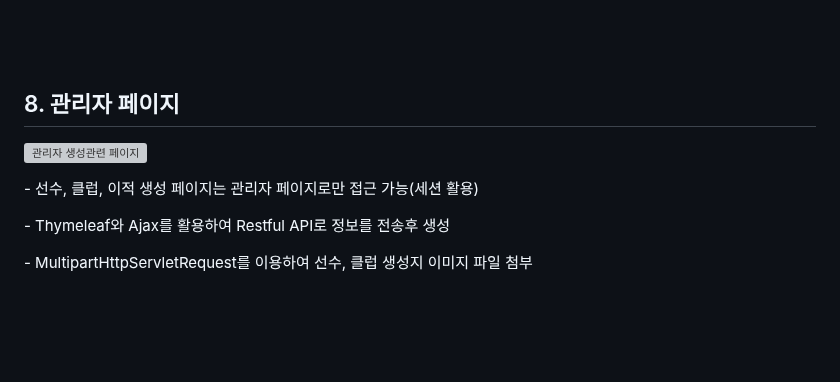
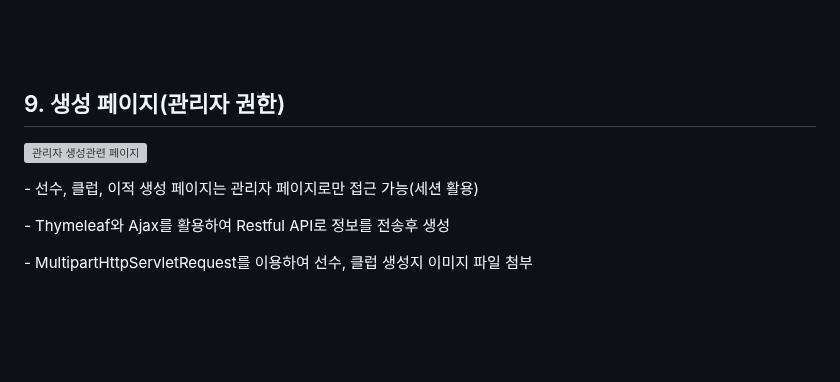
Before and after one commit to ykmr0331/myProject, a Markdown page: FIFA/README.md, the part around the change. Drawn GitHub-style; folded sections open; grey boxes are pictures that could not be loaded.

```diff
--- a/FIFA/README.md
+++ b/FIFA/README.md
@@ -188,7 +188,7 @@
 <br><br><br>
 
 
-## 8. 관리자  페이지
+## 9. 생성  페이지(관리자 권한)
 
 
 ![관리자 생성관련 페이지](https://github.com/ykmr0331/myProject/assets/117189519/475682b8-cb6c-439e-90de-10e1ca201c78)
@@ -202,5 +202,4 @@
 <br><br><br>
 
 
-
 </details>
```
